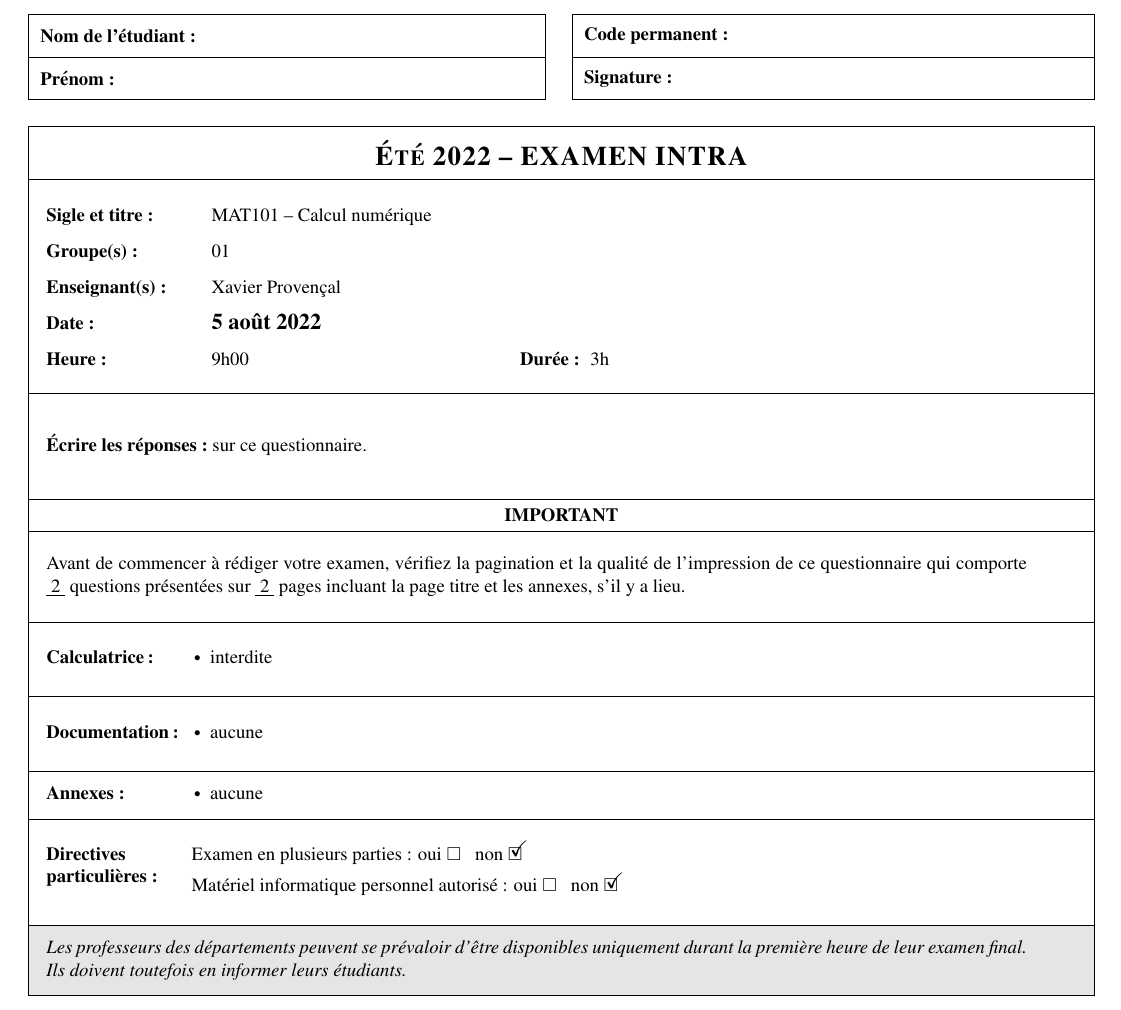
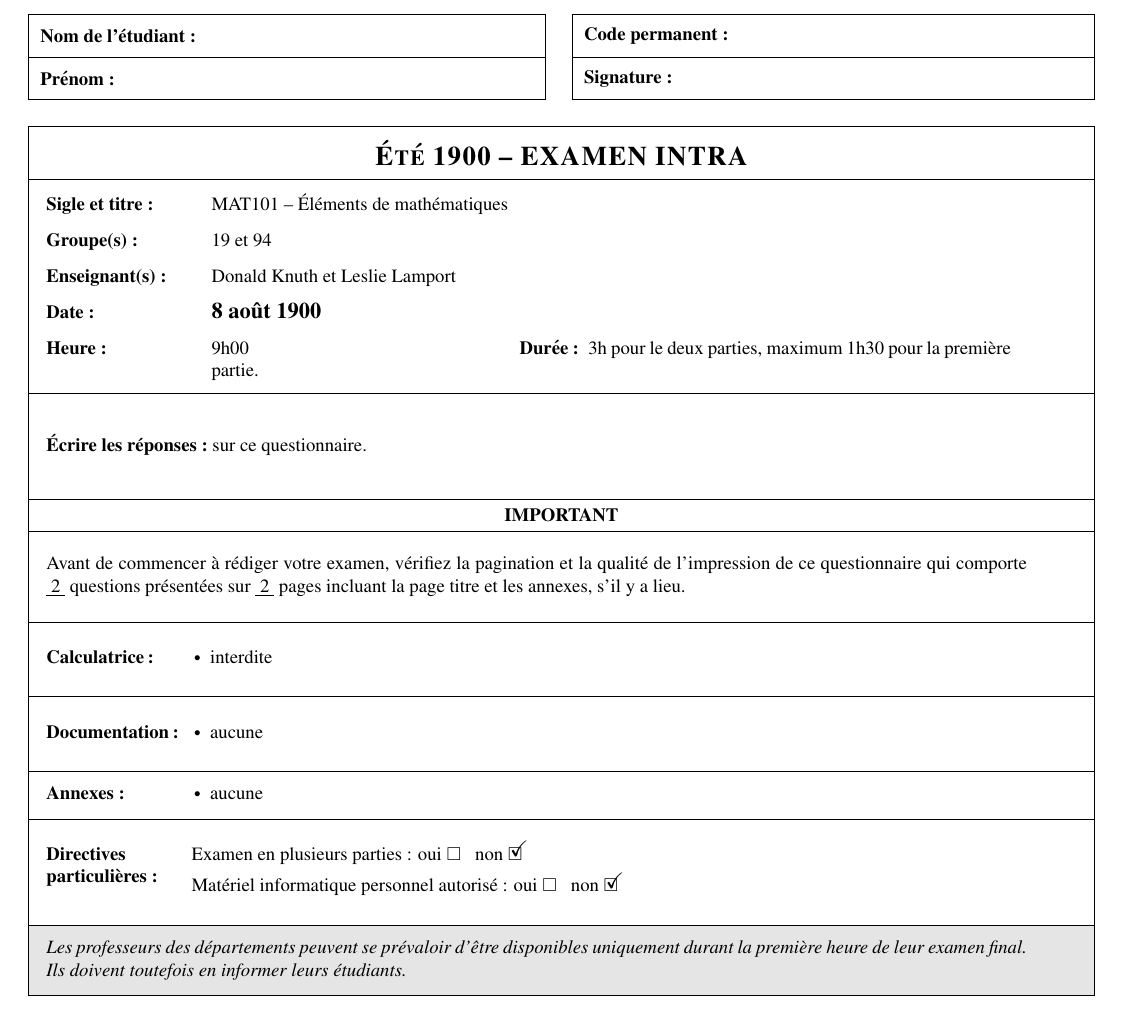
Before and after one commit to xprov/PageTitreExamensETS, a LaTeX problem sheet (examenBidonAvecPageTitre.tex): part of page 1 of 2, cut so that both start at the same text. Compiled offline with pdfLaTeX.

Commit message:
Modification des valeurs préremplies

```diff
--- a/examenBidonAvecPageTitre.tex
+++ b/examenBidonAvecPageTitre.tex
@@ -39,18 +39,18 @@
 
 
 %%%  Quand l'examen aura-t-il lieu ?
-\setAnnee{2022}
+\setAnnee{1900}
 \setSaison{Été} % Choisir parmi : Hiver, Été, Automne
-\setDate{5 août} % Jour et mois (l'année est déjà spécifiée avec \setAnnee)
+\setDate{8 août} % Jour et mois (l'année est déjà spécifiée avec \setAnnee)
 \setHeure{9h00} % Début de l'examen
-\setDuree{3h}  % Je pense que c'est évident.
+\setDuree{3h pour le deux parties, maximum 1h30 pour la première partie.}  % Je pense que c'est évident.
 
 
 %%%  Informations générales
-\setSigleEtTitre{MAT101 -- Calcul numérique}
-\setGroupes{01}
+\setSigleEtTitre{MAT101 -- Éléments de mathématiques}
+\setGroupes{19 et 94}
 \setEnseignants{
-  Xavier Provençal
+  Donald Knuth et Leslie Lamport
 }
 
 
```
